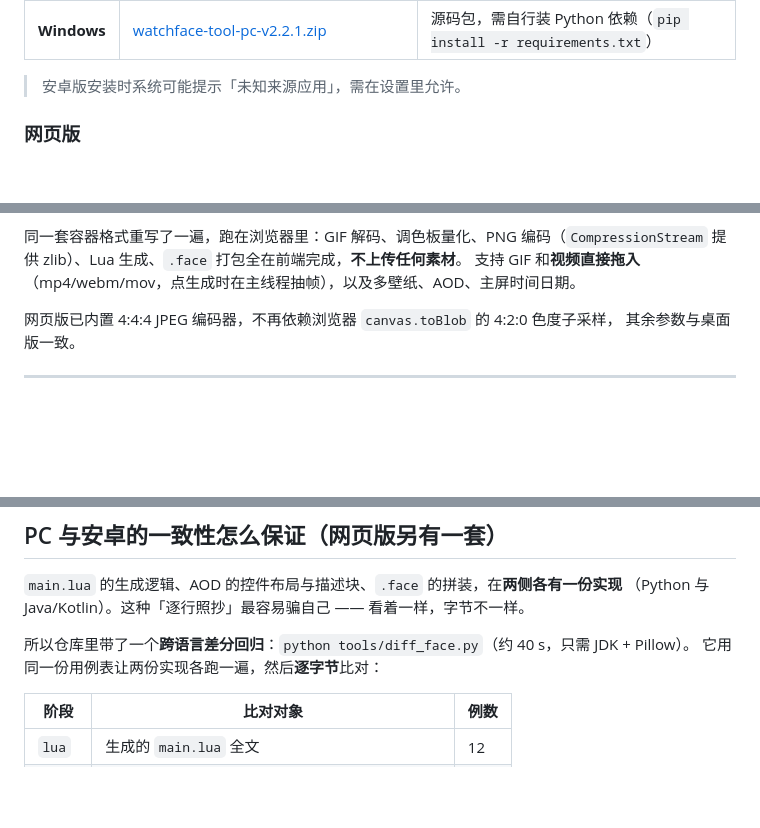
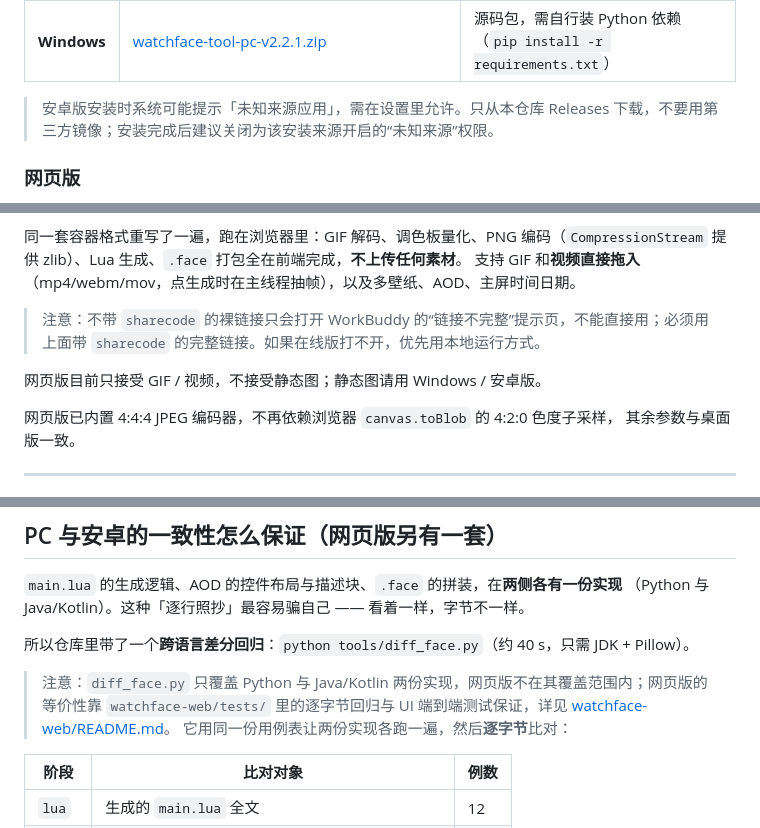
Before and after one commit to AIR-pixel/miband11-watchface-maker, a Markdown page: README.md, 3 parts joined by grey strips. Drawn GitHub-style; blank space fills up the shorter version.

```diff
--- a/README.md
+++ b/README.md
@@ -88,7 +88,7 @@
 | **安卓** | [watchface-tool-android-v2.2.1.apk](../../releases/latest/download/watchface-tool-android-v2.2.1.apk) | 直接安装。Android 7.0+（minSdk 24） |
 | **Windows** | [watchface-tool-pc-v2.2.1.zip](../../releases/latest/download/watchface-tool-pc-v2.2.1.zip) | 源码包，需自行装 Python 依赖（`pip install -r requirements.txt`） |
 
-> 安卓版安装时系统可能提示「未知来源应用」，需在设置里允许。
+> 安卓版安装时系统可能提示「未知来源应用」，需在设置里允许。只从本仓库 Releases 下载，不要用第三方镜像；安装完成后建议关闭为该安装来源开启的“未知来源”权限。
 
 ### 网页版
 
@@ -99,6 +99,10 @@
 同一套容器格式重写了一遍，跑在浏览器里：GIF 解码、调色板量化、PNG 编码（`CompressionStream`
 提供 zlib）、Lua 生成、`.face` 打包全在前端完成，**不上传任何素材**。
 支持 GIF 和**视频直接拖入**（mp4/webm/mov，点生成时在主线程抽帧），以及多壁纸、AOD、主屏时间日期。
+
+> 注意：不带 `sharecode` 的裸链接只会打开 WorkBuddy 的“链接不完整”提示页，不能直接用；必须用上面带 `sharecode` 的完整链接。如果在线版打不开，优先用本地运行方式。
+
+网页版目前只接受 GIF / 视频，不接受静态图；静态图请用 Windows / 安卓版。
 
 网页版已内置 4:4:4 JPEG 编码器，不再依赖浏览器 `canvas.toBlob` 的 4:2:0 色度子采样，
 其余参数与桌面版一致。
@@ -544,6 +548,8 @@ python main.py --cli \
 （Python 与 Java/Kotlin）。这种「逐行照抄」最容易骗自己 —— 看着一样，字节不一样。
 
 所以仓库里带了一个**跨语言差分回归**：`python tools/diff_face.py`（约 40 s，只需 JDK + Pillow）。
+
+> 注意：`diff_face.py` 只覆盖 Python 与 Java/Kotlin 两份实现，网页版不在其覆盖范围内；网页版的等价性靠 `watchface-web/tests/` 里的逐字节回归与 UI 端到端测试保证，详见 [watchface-web/README.md](./watchface-web/README.md)。
 它用同一份用例表让两份实现各跑一遍，然后**逐字节**比对：
 
 | 阶段 | 比对对象 | 例数 |
```
Also changed, not shown: other parts of README.md (+17 -8 lines), README_EN.md (+20 -4 lines).
